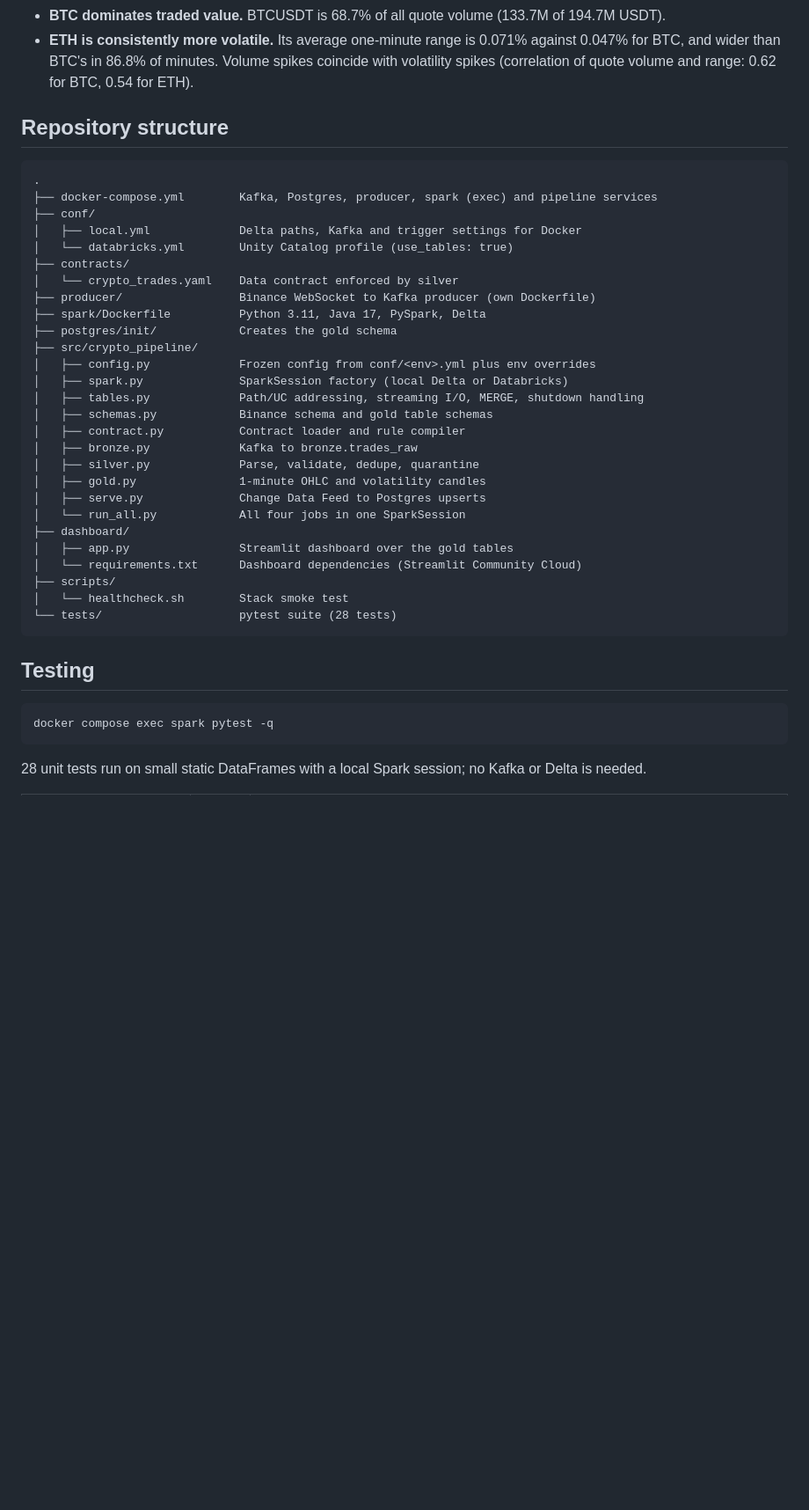
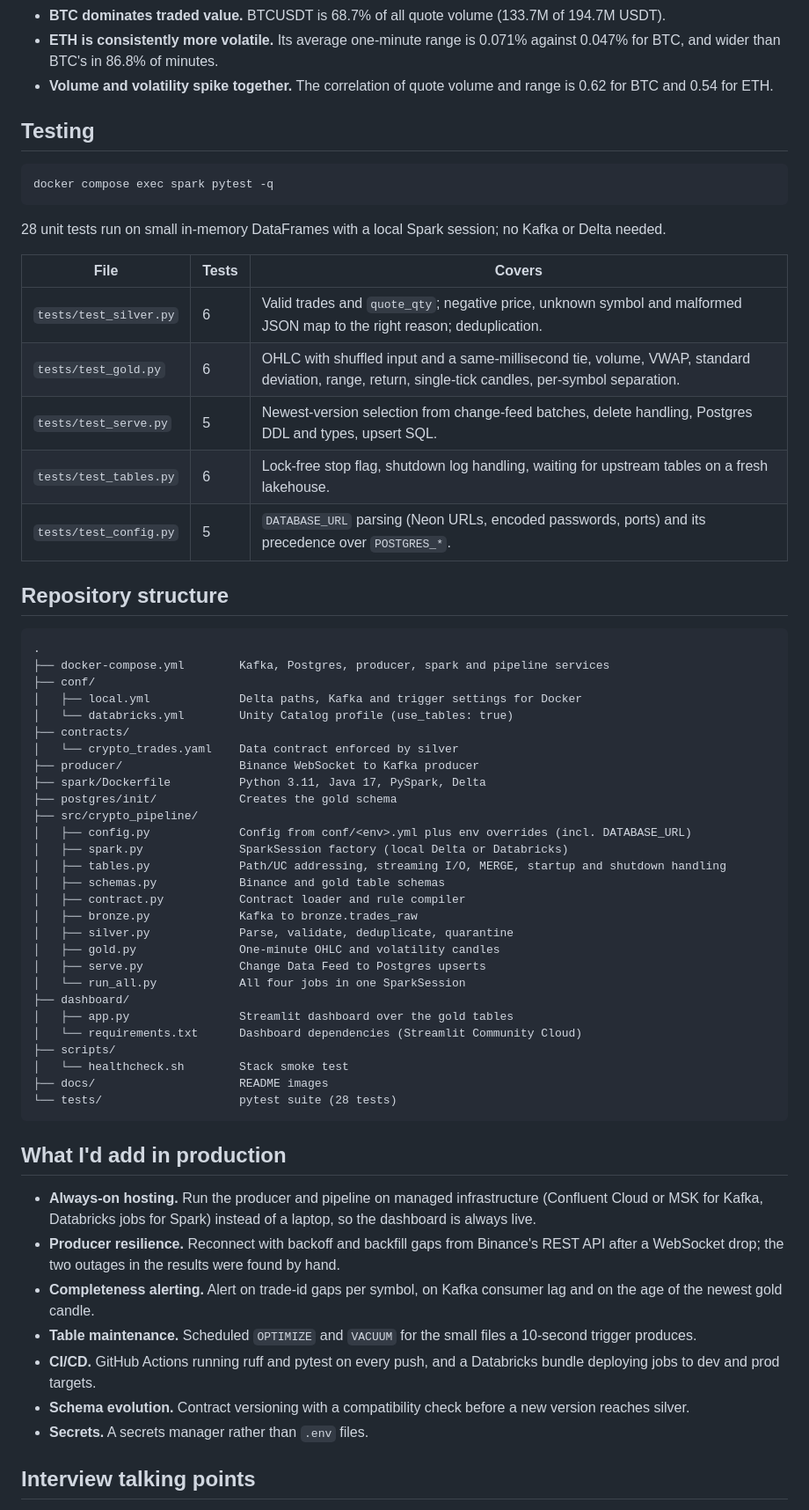
Before and after one commit to Daudsaid/realtime-crypto-lakehouse, a Markdown page: README.md, the part around one of its changes. Shown at 88% size. Drawn GitHub-style; blank space fills up the shorter version.

````diff
--- a/README.md
+++ b/README.md
@@ -198,28 +216,45 @@ From the gold tables in Postgres (19 Oct 2026 run):
 - **BTC dominates traded value.** BTCUSDT is 68.7% of all quote volume (133.7M of 194.7M USDT).
-- **ETH is consistently more volatile.** Its average one-minute range is 0.071% against 0.047% for BTC, and wider than BTC's in 86.8% of minutes. Volume spikes coincide with volatility spikes (correlation of quote volume and range: 0.62 for BTC, 0.54 for ETH).
+- **ETH is consistently more volatile.** Its average one-minute range is 0.071% against 0.047% for BTC, and wider than BTC's in 86.8% of minutes.
+- **Volume and volatility spike together.** The correlation of quote volume and range is 0.62 for BTC and 0.54 for ETH.
+
+## Testing
+
+```bash
+docker compose exec spark pytest -q
+```
+
+28 unit tests run on small in-memory DataFrames with a local Spark session; no Kafka or Delta needed.
+
+| File | Tests | Covers |
+| --- | --- | --- |
+| `tests/test_silver.py` | 6 | Valid trades and `quote_qty`; negative price, unknown symbol and malformed JSON map to the right reason; deduplication. |
+| `tests/test_gold.py` | 6 | OHLC with shuffled input and a same-millisecond tie, volume, VWAP, standard deviation, range, return, single-tick candles, per-symbol separation. |
+| `tests/test_serve.py` | 5 | Newest-version selection from change-feed batches, delete handling, Postgres DDL and types, upsert SQL. |
+| `tests/test_tables.py` | 6 | Lock-free stop flag, shutdown log handling, waiting for upstream tables on a fresh lakehouse. |
+| `tests/test_config.py` | 5 | `DATABASE_URL` parsing (Neon URLs, encoded passwords, ports) and its precedence over `POSTGRES_*`. |
 
 ## Repository structure
 
 ```text
 .
-├── docker-compose.yml        Kafka, Postgres, producer, spark (exec) and pipeline services
+├── docker-compose.yml        Kafka, Postgres, producer, spark and pipeline services
 ├── conf/
 │   ├── local.yml             Delta paths, Kafka and trigger settings for Docker
 │   └── databricks.yml        Unity Catalog profile (use_tables: true)
 ├── contracts/
 │   └── crypto_trades.yaml    Data contract enforced by silver
-├── producer/                 Binance WebSocket to Kafka producer (own Dockerfile)
+├── producer/                 Binance WebSocket to Kafka producer
 ├── spark/Dockerfile          Python 3.11, Java 17, PySpark, Delta
 ├── postgres/init/            Creates the gold schema
 ├── src/crypto_pipeline/
-│   ├── config.py             Frozen config from conf/<env>.yml plus env overrides
+│   ├── config.py             Config from conf/<env>.yml plus env overrides (incl. DATABASE_URL)
 │   ├── spark.py              SparkSession factory (local Delta or Databricks)
-│   ├── tables.py             Path/UC addressing, streaming I/O, MERGE, shutdown handling
-│   ├── schemas.py            Binance schema and gold table schemas
+│   ├── tables.py             Path/UC addressing, streaming I/O, MERGE, startup and shutdown handling
+│   ├── schemas.py            Binance and gold table schemas
 │   ├── contract.py           Contract loader and rule compiler
 │   ├── bronze.py             Kafka to bronze.trades_raw
-│   ├── silver.py             Parse, validate, dedupe, quarantine
-│   ├── gold.py               1-minute OHLC and volatility candles
+│   ├── silver.py             Parse, validate, deduplicate, quarantine
+│   ├── gold.py               One-minute OHLC and volatility candles
 │   ├── serve.py              Change Data Feed to Postgres upserts
 │   └── run_all.py            All four jobs in one SparkSession
 ├── dashboard/
@@ -227,14 +262,19 @@ From the gold tables in Postgres (19 Oct 2026 run):
 │   └── requirements.txt      Dashboard dependencies (Streamlit Community Cloud)
 ├── scripts/
 │   └── healthcheck.sh        Stack smoke test
+├── docs/                     README images
 └── tests/                    pytest suite (28 tests)
 ```
 
-## Testing
+## What I'd add in production
 
-```bash
-docker compose exec spark pytest -q
-```
+- **Always-on hosting.** Run the producer and pipeline on managed infrastructure (Confluent Cloud or MSK for Kafka, Databricks jobs for Spark) instead of a laptop, so the dashboard is always live.
+- **Producer resilience.** Reconnect with backoff and backfill gaps from Binance's REST API after a WebSocket drop; the two outages in the results were found by hand.
+- **Completeness alerting.** Alert on trade-id gaps per symbol, on Kafka consumer lag and on the age of the newest gold candle.
+- **Table maintenance.** Scheduled `OPTIMIZE` and `VACUUM` for the small files a 10-second trigger produces.
+- **CI/CD.** GitHub Actions running ruff and pytest on every push, and a Databricks bundle deploying jobs to dev and prod targets.
+- **Schema evolution.** Contract versioning with a compatibility check before a new version reaches silver.
+- **Secrets.** A secrets manager rather than `.env` files.
 
-28 unit tests run on small static DataFrames with a local Spark session; no Kafka or Delta is needed.
+## Interview talking points
 
````
Also changed, not shown: other parts of README.md (+100 -89 lines), CLAUDE.md (+1 -1 lines), docs/dashboard.png (added).
